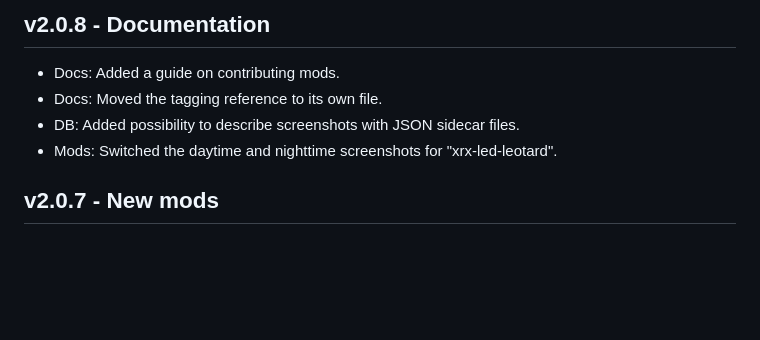
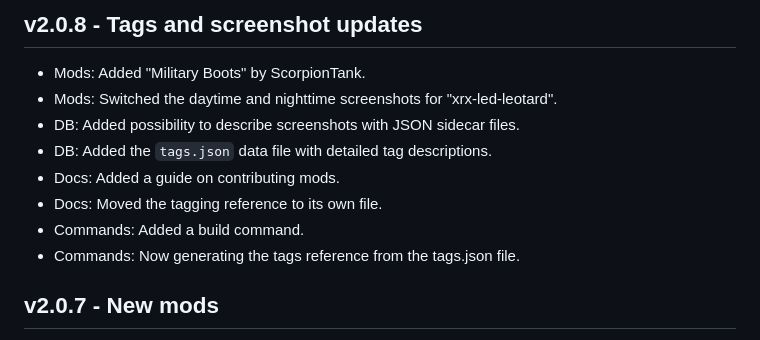
Before and after one commit to Mistralys/cyberpunk-mod-db, a Markdown page: changelog.md, the part around the change. GitHub-like rendering; blank space fills up the shorter version.

```diff
--- a/changelog.md
+++ b/changelog.md
@@ -1,8 +1,12 @@
-## v2.0.8 - Documentation
+## v2.0.8 - Tags and screenshot updates
+- Mods: Added "Military Boots" by ScorpionTank.
+- Mods: Switched the daytime and nighttime screenshots for "xrx-led-leotard".
+- DB: Added possibility to describe screenshots with JSON sidecar files.
+- DB: Added the `tags.json` data file with detailed tag descriptions.
 - Docs: Added a guide on contributing mods.
 - Docs: Moved the tagging reference to its own file.
-- DB: Added possibility to describe screenshots with JSON sidecar files.
-- Mods: Switched the daytime and nighttime screenshots for "xrx-led-leotard".
+- Commands: Added a build command.
+- Commands: Now generating the tags reference from the tags.json file.
 
 ## v2.0.7 - New mods
 - Mods: Added "Rough Outfit" by Veegee and Nola Dreamer.
```
